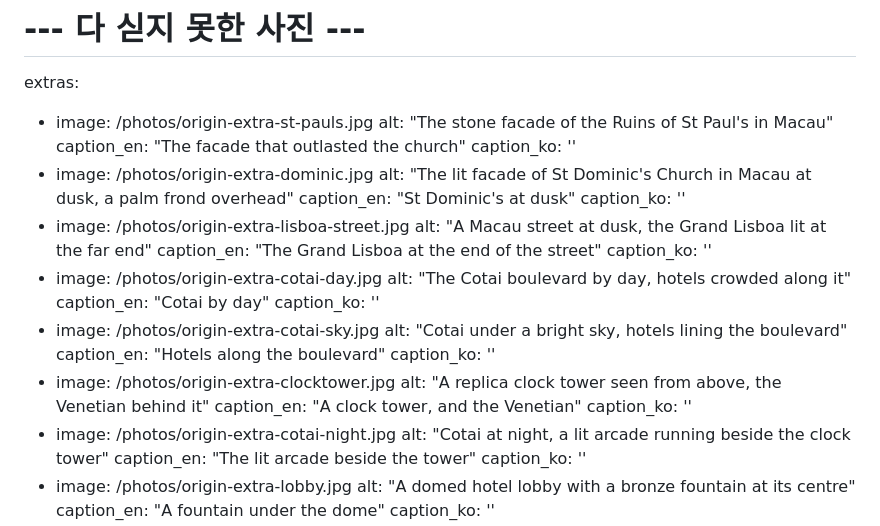
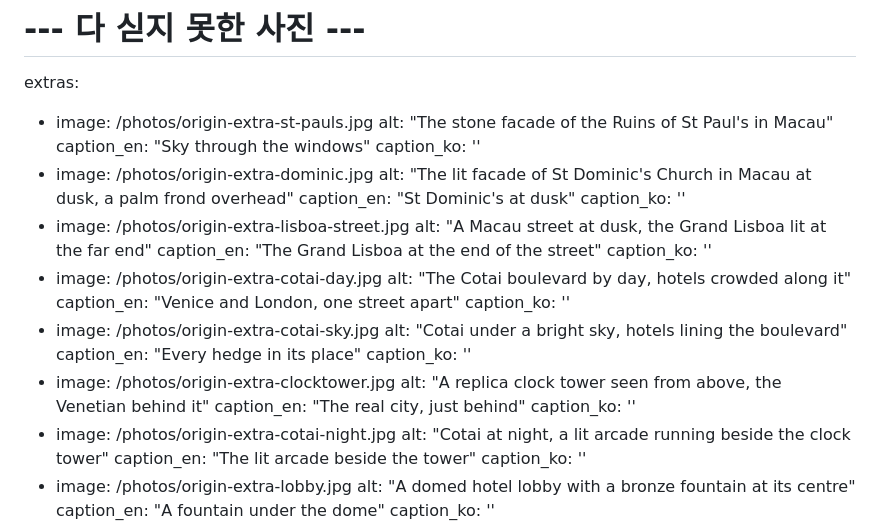
Before and after one commit to iamtheseouler/IamtheSeouler-web, a Markdown page: src/posts/story.md, the part around the change. Drawn GitHub-style.

Commit message:
Say what is in the photograph, not where it was taken

```diff
--- a/src/posts/story.md
+++ b/src/posts/story.md
@@ -31,7 +31,7 @@ card:
 extras:
   - image: /photos/origin-extra-st-pauls.jpg
     alt: "The stone facade of the Ruins of St Paul's in Macau"
-    caption_en: "The facade that outlasted the church"
+    caption_en: "Sky through the windows"
     caption_ko: ''
   - image: /photos/origin-extra-dominic.jpg
     alt: "The lit facade of St Dominic's Church in Macau at dusk, a palm frond overhead"
@@ -43,15 +43,15 @@ extras:
     caption_ko: ''
   - image: /photos/origin-extra-cotai-day.jpg
     alt: "The Cotai boulevard by day, hotels crowded along it"
-    caption_en: "Cotai by day"
+    caption_en: "Venice and London, one street apart"
     caption_ko: ''
   - image: /photos/origin-extra-cotai-sky.jpg
     alt: "Cotai under a bright sky, hotels lining the boulevard"
-    caption_en: "Hotels along the boulevard"
+    caption_en: "Every hedge in its place"
     caption_ko: ''
   - image: /photos/origin-extra-clocktower.jpg
     alt: "A replica clock tower seen from above, the Venetian behind it"
-    caption_en: "A clock tower, and the Venetian"
+    caption_en: "The real city, just behind"
     caption_ko: ''
   - image: /photos/origin-extra-cotai-night.jpg
     alt: "Cotai at night, a lit arcade running beside the clock tower"
```
